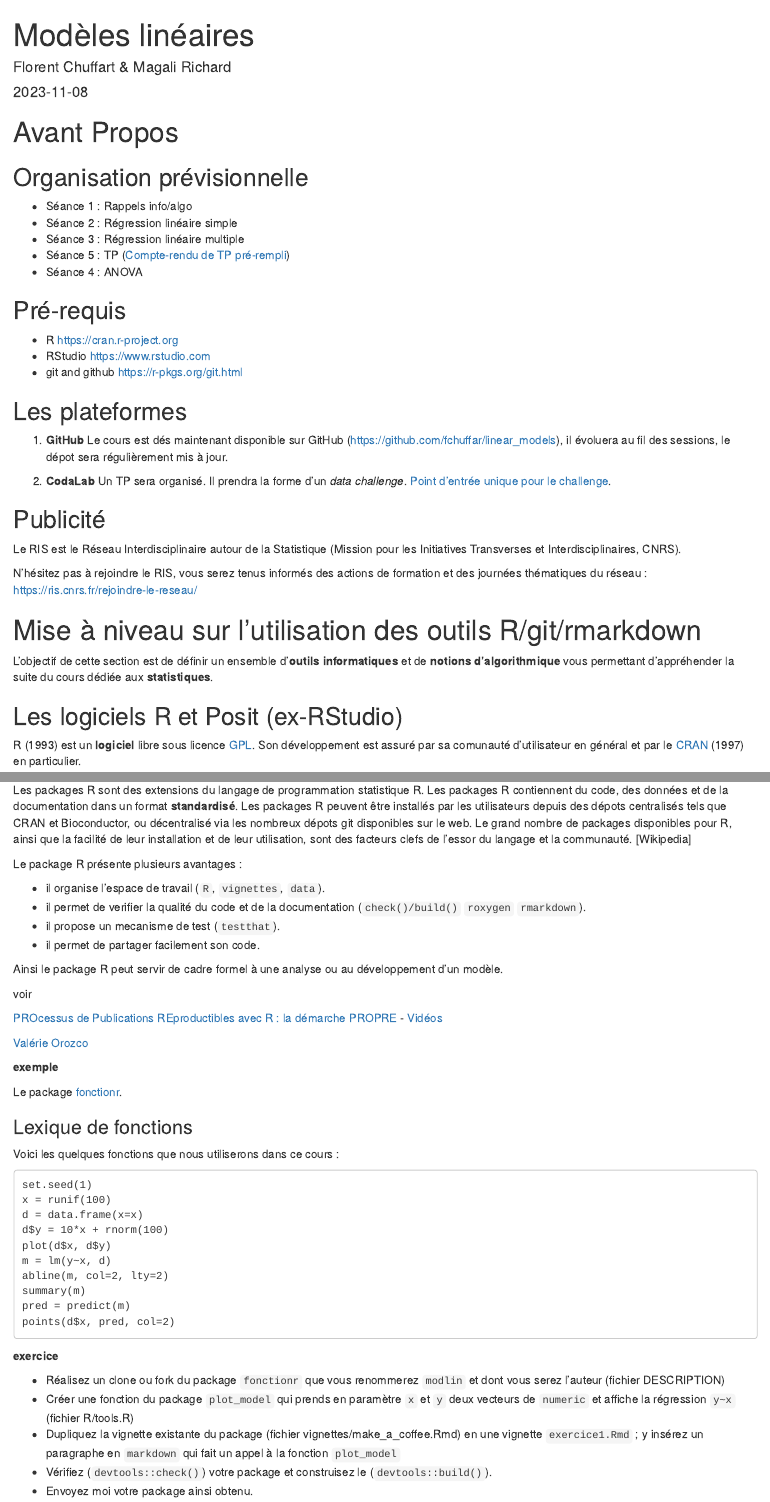
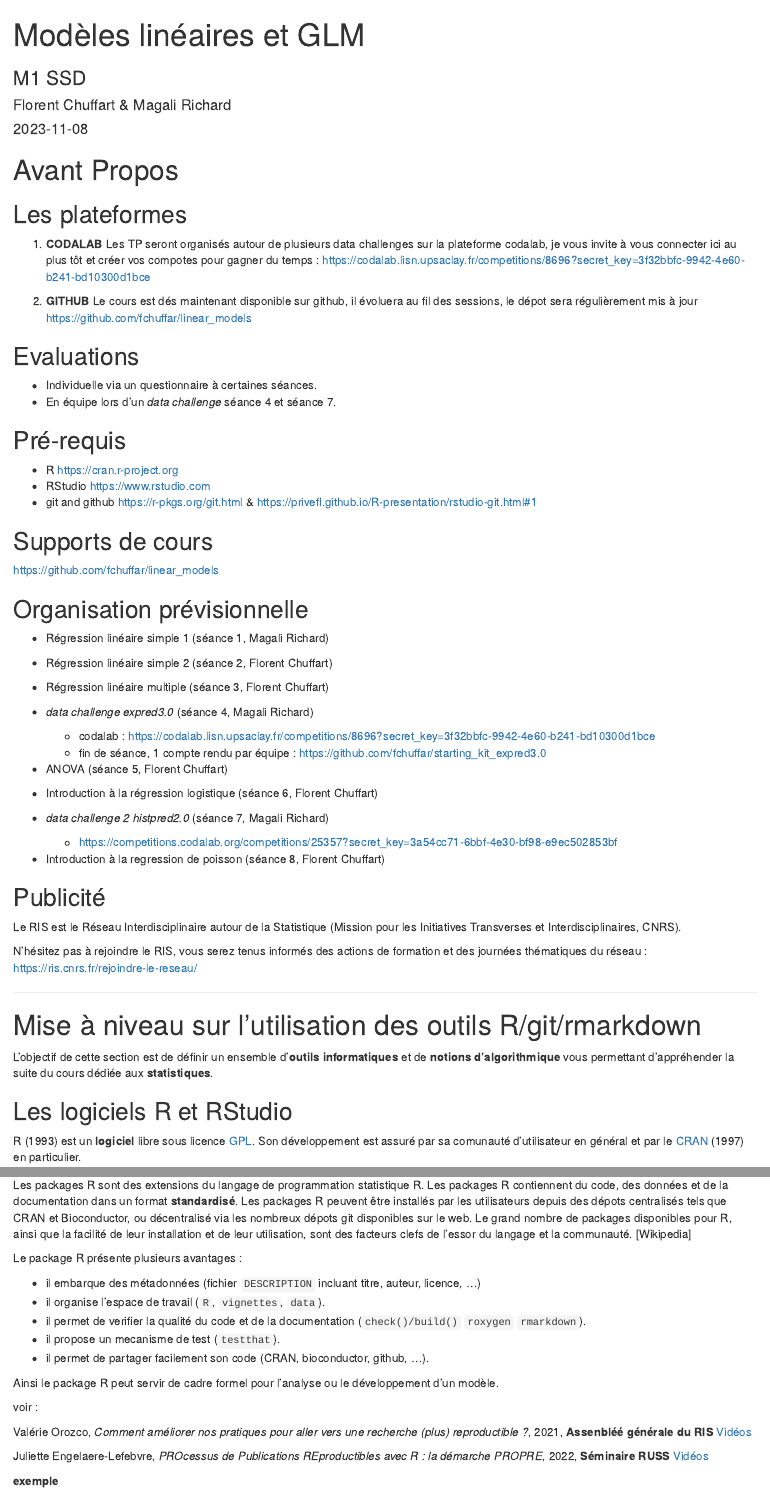
Before and after one commit to fchuffar/linear_models, an R Markdown document (cours_modlin.Rmd): the page in a window 1100 px wide, from its top, and a second part further down, joined at a grey line. Rendered offline with R 4.5, knitr and Pandoc, with nearby package versions; some code elsewhere in the file could not run offline; long lines of code are wrapped.

Commit message:
Cours SSD 2023 2024

````diff
--- a/00_cours_modlin.Rmd
+++ b/00_cours_modlin.Rmd
@@ -2,7 +2,7 @@
 
 L’objectif de cette section est de définir un ensemble d’**outils informatiques** et de **notions d’algorithmique** vous permettant d’appréhender la suite du cours dédiée aux **statistiques**.
 
-## Les logiciels R et Posit (ex-RStudio)
+## Les logiciels R et RStudio
 
 R (1993) est un **logiciel** libre  sous licence [GPL](https://en.wikipedia.org/wiki/Free_software#Definition_and_the_Four_Essential_Freedoms_of_Free_Software).
 Son développement est assuré par sa comunauté d’utilisateur en général et par le [CRAN](https://cran.r-project.org) (1997) en particulier.
@@ -11,7 +11,7 @@ Pragmatiquement, R est une calculatrice plutôt complète.
 
 Le script R permet de rejouer un série d’intructions (traçabilité, reproductibilité).
 
-Posit est un environnement de travail dédié à R regroupant entre autre :
+RStudio est un environnement de travail dédié à R regroupant entre autre :
 
   - la console R (qui va executer les instructions) ;
   - un éditeur de texte dédié à l’écriture de scripts R.
@@ -24,8 +24,8 @@ getwd()
 
 **Astuce**, pour être certain de vous trouver dans le bon répertoire :
 
-- fermer Posit ;
-- ouvrir votre script R depuis votre gestionnaire de fichiers avec Posit.
+- fermer RStudio ;
+- ouvrir votre script R depuis votre gestionnaire de fichiers avec RStudio.
 
 Vou spouvez aussi changer le répertoire de est le spécifiant dans cette commande :
 
@@ -57,7 +57,7 @@ La programmation lettrée est paradigme de programmation préconisée par Donald
 
 1. Télécharger en compilez le cours :  [Modèles linéaires](https://github.com/fchuffar/linear_models).
 
-Depuis Posit :
+Depuis RStudio :
 
 - aller à *File* > *New Project...* ;
 - selectionner *Version control* > *Git* ;
@@ -71,7 +71,7 @@ Depuis un navigateur web :
 - aller à l’adresse *https://github.com/fchuffar/linear_models* ;
 - cliquer sur *Code* > *Download zip* ;
 - enregistrer et **Décompresser** l’archive `.zip` sur votre machine ;
-- configurer le repertoire de travail de Posit en cliquant sur *Session* > *Set Working Directory* > *Choose directory...*    ;
+- configurer le repertoire de travail de RStudio en cliquant sur *Session* > *Set Working Directory* > *Choose directory...*    ;
 - dans la console R de Rstudio, vérifier votre répertoire de travail en tapant `getwd()` ;
 - dans la console R de Rstudio, lancer la compilation avec la commande `rmarkdown::render("cours_modlin.Rmd")` .
 
@@ -108,7 +108,7 @@ Depuis un navigateur web :
 ## Le language R
 
 **R est aussi un langage de programation** dédié aux statistiques.
-A ce titre, peut-ondire que R est un DSL (*domain-specific language*) ?
+A ce titre, peut-on dire que R est un DSL (*Domain-Specific Language*) ?
 D’autres langages tels que Java, C ou encore python sont des langages dit *géneralistes*.
 
 
@@ -355,27 +355,30 @@ Le grand nombre de packages disponibles pour R, ainsi que la facilité de leur i
 
 Le package R présente plusieurs avantages :
 
+- il embarque des métadonnées (fichier `DESCRIPTION` incluant titre, auteur, licence, ...)
 - il organise l’espace de travail (`R`, `vignettes`, `data`).
 - il permet de verifier la qualité du code et de la documentation (`check()/build()` `roxygen` `rmarkdown`).
 - il propose un mecanisme de test (`testthat`).
-- il permet de partager facilement son code.
+- il permet de partager facilement son code (CRAN, bioconductor, github, ...).
 
-Ainsi le package R peut servir de cadre formel à une analyse ou au développement d’un modèle.
+Ainsi le package R peut servir de cadre formel pour l’analyse ou le développement d’un modèle.
 
-voir
+voir :
 
-[PROcessus de Publications REproductibles avec R : la démarche PROPRE](https://rdes_dreal.gitlab.io/propre/processus-de-publications-reproductibles-de-quoi-sagit-il-exactement.html) - [Vidéos](https://www.canal-u.tv/chaines/ined/processus-de-publications-reproductibles-avec-r-la-demarche-propre)
+Valérie Orozco, *Comment améliorer nos pratiques pour aller vers une recherche (plus) reproductible ?*, 2021, **Assenbléé générale du RIS** [Vidéos](https://www.canal-u.tv/chaines/ris/reproductibilitevalerieorozco)
 
-[Valérie Orozco](https://www.ined.fr/fr/actualites/rencontres-scientifiques/les-lundis/la-science-reproductible/)
+Juliette Engelaere-Lefebvre, *PROcessus de Publications REproductibles avec R : la démarche PROPRE*, 2022, **Séminaire RUSS** [Vidéos](https://www.canal-u.tv/chaines/ined/processus-de-publications-reproductibles-avec-r-la-demarche-propre)
+
+
 
 **exemple**
 
-Le package [fonctionr](https://github.com/fchuffar/fonctionr).
+Le package [protopackage](https://github.com/fchuffar/protopackage).
 
 
 
 
-### Lexique de fonctions
+## Lexique de fonctions
 
 Voici les quelques fonctions que nous utiliserons dans ce cours :
 
@@ -394,7 +397,7 @@ points(d$x, pred, col=2)
 
 **exercice**
 
-- Réalisez un clone ou fork du package `fonctionr` que vous renommerez `modlin` et dont vous serez l’auteur (fichier DESCRIPTION)
+- Réalisez un clone ou fork du package `protopackage` que vous renommerez `modlin` et dont vous serez l’auteur (fichier DESCRIPTION)
 - Créer une fonction du package `plot_model` qui prends en paramètre `x` et `y` deux vecteurs de `numeric` et affiche la régression `y~x` (fichier R/tools.R)
 - Dupliquez la vignette existante du package (fichier vignettes/make_a_coffee.Rmd) en une vignette `exercice1.Rmd` ; y insérez un paragraphe en `markdown` qui fait un appel à la fonction `plot_model`
 - Vérifiez (`devtools::check()`) votre package et construisez le (`devtools::build()`).
--- a/cours_modlin.Rmd
+++ b/cours_modlin.Rmd
@@ -1,5 +1,6 @@
 ---
-title: "Modèles linéaires"
+title: "Modèles linéaires et GLM"
+subtitle: "M1 SSD"
 author: "Florent Chuffart & Magali Richard"
 date: "`r Sys.Date()`"
 output:
@@ -8,7 +9,6 @@ output:
     toc_float: true
     toc_depth: 3
     number_sections: true
-urlcolor: blue
 ---
 
 
@@ -20,14 +20,52 @@ knitr::opts_chunk$set(collapse=TRUE, comment = "#>", fig.width=9, fig.height=6,
 # Avant Propos
 
 
+
+## Les plateformes
+
+1. __CODALAB__ Les TP seront organisés autour de plusieurs data challenges sur la plateforme codalab, je vous invite à vous connecter ici au plus tôt et créer vos compotes pour gagner du temps :
+  https://codalab.lisn.upsaclay.fr/competitions/8696?secret_key=3f32bbfc-9942-4e60-b241-bd10300d1bce
+
+2. __GITHUB__ Le cours est dés maintenant disponible sur github, il évoluera au fil des sessions, le dépot sera régulièrement mis à jour
+  https://github.com/fchuffar/linear_models
+
+
+## Evaluations
+
+ - Individuelle via un questionnaire à certaines séances.
+ - En équipe lors d’un *data challenge* séance 4 et séance 7.
+
+## Pré-requis
+
+ - R https://cran.r-project.org
+ - RStudio https://www.rstudio.com
+ - git and github https://r-pkgs.org/git.html & https://privefl.github.io/R-presentation/rstudio-git.html#1
+
+## Supports de cours
+
+https://github.com/fchuffar/linear_models
+
 ## Organisation prévisionnelle
 
-  - Séance 1 : Rappels info/algo
-  - Séance 2 : Régression linéaire simple
-  - Séance 3 : Régression linéaire multiple
-  - Séance 5 : TP ([Compte-rendu de TP pré-rempli](https://github.com/fchuffar/starting_kit_expred3.0))
-  - Séance 4 : ANOVA
+  - Régression linéaire simple 1 (séance 1, Magali Richard)
+  - Régression linéaire simple 2 (séance 2, Florent Chuffart)
+  - Régression linéaire multiple (séance 3, Florent Chuffart)
+  - *data challenge expred3.0* (séance 4, Magali Richard)
+      - codalab : https://codalab.lisn.upsaclay.fr/competitions/8696?secret_key=3f32bbfc-9942-4e60-b241-bd10300d1bce
+      - fin de séance, 1 compte rendu par équipe : https://github.com/fchuffar/starting_kit_expred3.0
+  - ANOVA (séance 5, Florent Chuffart)
 
 
-```{r child = "0Intro_cours_modlin.Rmd", eval=TRUE}
-```
+  - Introduction à la régression logistique (séance 6, Florent Chuffart)
+  - *data challenge 2 histpred2.0* (séance 7, Magali Richard)
+      - https://competitions.codalab.org/competitions/25357?secret_key=3a54cc71-6bbf-4e30-bf98-e9ec502853bf
+
+  - Introduction à la regression de poisson (séance 8, Florent Chuffart)
+
+
+
+## Publicité
+
+Le RIS est le Réseau Interdisciplinaire autour de la Statistique (Mission pour les Initiatives Transverses et Interdisciplinaires, CNRS).
+
+N’hésitez pas à rejoindre le RIS, vous serez tenus informés des actions de formation et des journées thématiques du réseau :
````
Also changed, not shown: README.md, cours_modlin.Rmd (8 more changed lines).
